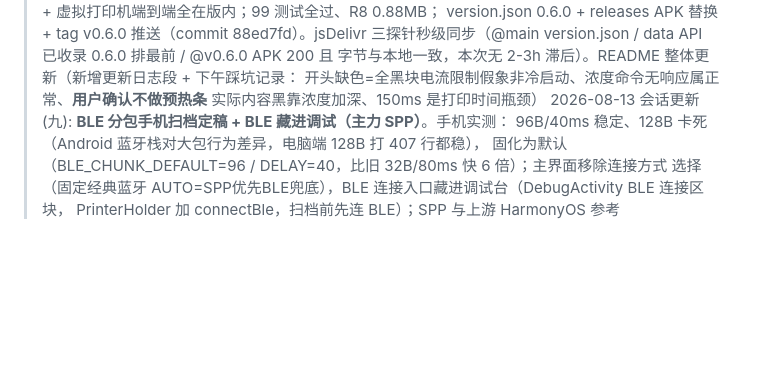
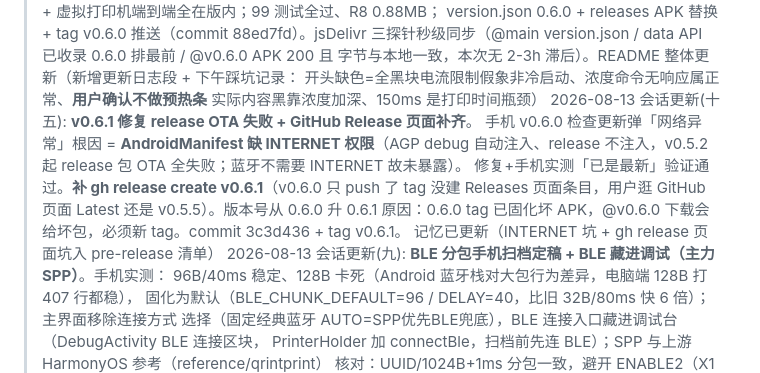
Before and after one commit to kikyang/qring-print-android, a Markdown page: docs/待办事项清单.md, the part around the change. Rendered like a GitHub page; blank space fills up the shorter version.

Commit message:
docs: 待办清单追加会话更新(十五) v0.6.1 修复 release OTA + GitHub Release 页面
Co-Authored-By: Claude <noreply@anthropic.com>

```diff
--- a/docs/待办事项清单.md
+++ b/docs/待办事项清单.md
@@ -55,6 +55,13 @@
 > 字节与本地一致，本次无 2-3h 滞后）。README 整体更新（新增更新日志段 + 下午踩坑记录：
 > 开头缺色=全黑块电流限制假象非冷启动、浓度命令无响应属正常、**用户确认不做预热条**
 > 实际内容黑靠浓度加深、150ms 是打印时间瓶颈）
+> 2026-08-13 会话更新(十五): **v0.6.1 修复 release OTA 失败 + GitHub Release 页面补齐**。
+> 手机 v0.6.0 检查更新弹「网络异常」根因 = **AndroidManifest 缺 INTERNET 权限**（AGP debug
+> 自动注入、release 不注入，v0.5.2 起 release 包 OTA 全失败；蓝牙不需要 INTERNET 故未暴露）。
+> 修复+手机实测「已是最新」验证通过。**补 gh release create v0.6.1**（v0.6.0 只 push 了 tag
+> 没建 Releases 页面条目，用户逛 GitHub 页面 Latest 还是 v0.5.5）。版本号从 0.6.0 升 0.6.1
+> 原因：0.6.0 tag 已固化坏 APK，@v0.6.0 下载会给坏包，必须新 tag。commit 3c3d436 + tag v0.6.1。
+> 记忆已更新（INTERNET 坑 + gh release 页面坑入 pre-release 清单）
 > 2026-08-13 会话更新(九): **BLE 分包手机扫档定稿 + BLE 藏进调试（主力 SPP）**。手机实测：
 > 96B/40ms 稳定、128B 卡死（Android 蓝牙栈对大包行为差异，电脑端 128B 打 407 行都稳），
 > 固化为默认（BLE_CHUNK_DEFAULT=96 / DELAY=40，比旧 32B/80ms 快 6 倍）；主界面移除连接方式
```
